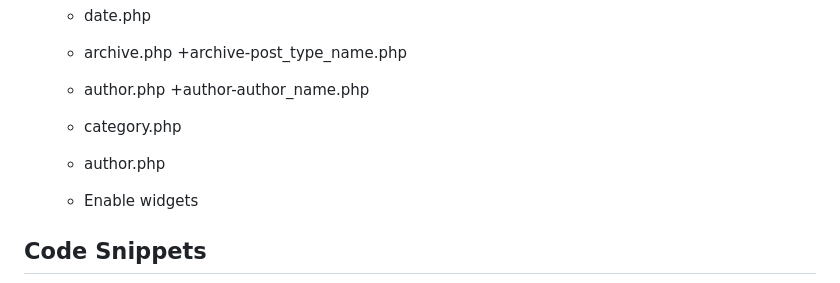
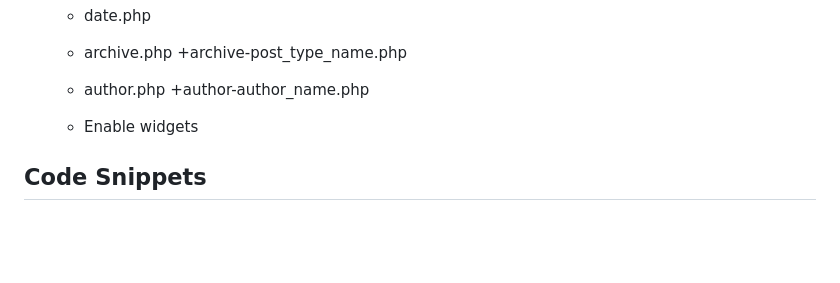
Before and after one commit to jg-digital-media/jgdm_wordpress_theme, a Markdown page: readme.md, the part around the change. Drawn GitHub-style; blank space fills up the shorter version.

Commit message:
remove duplicate template names

```diff
--- a/readme.md
+++ b/readme.md
@@ -52,8 +52,6 @@
       +archive-post_type_name.php
     + author.php
       +author-author_name.php
-    + category.php
-    + author.php
 
 
     + Enable widgets
```
